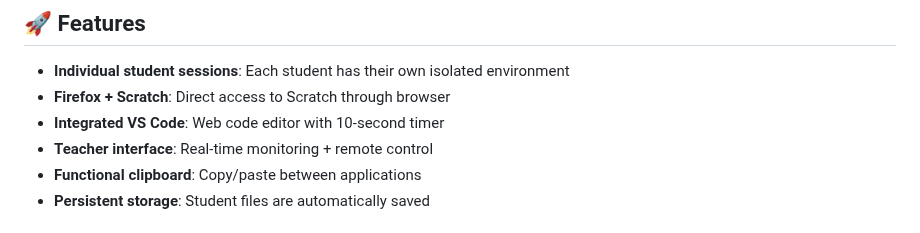
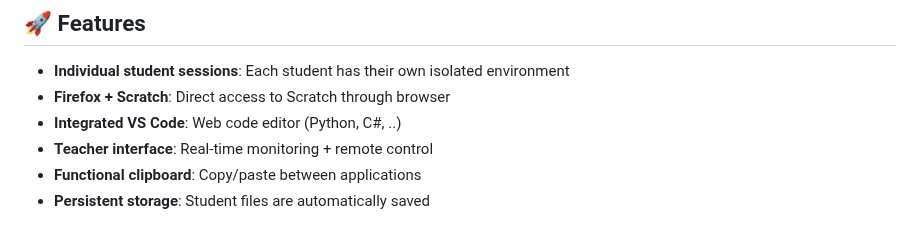
Before and after one commit to efs91/efs91-classroom, a Markdown page: README_EN.md, the part around the change. Rendered like a GitHub page.

Commit message:
readme en

```diff
--- a/README_EN.md
+++ b/README_EN.md
@@ -8,7 +8,7 @@ Virtual classroom system with Docker containers for teaching Scratch and develop
 
 - **Individual student sessions**: Each student has their own isolated environment
 - **Firefox + Scratch**: Direct access to Scratch through browser
-- **Integrated VS Code**: Web code editor with 10-second timer
+- **Integrated VS Code**: Web code editor (Python, C#, ..)
 - **Teacher interface**: Real-time monitoring + remote control
 - **Functional clipboard**: Copy/paste between applications
 - **Persistent storage**: Student files are automatically saved
```
